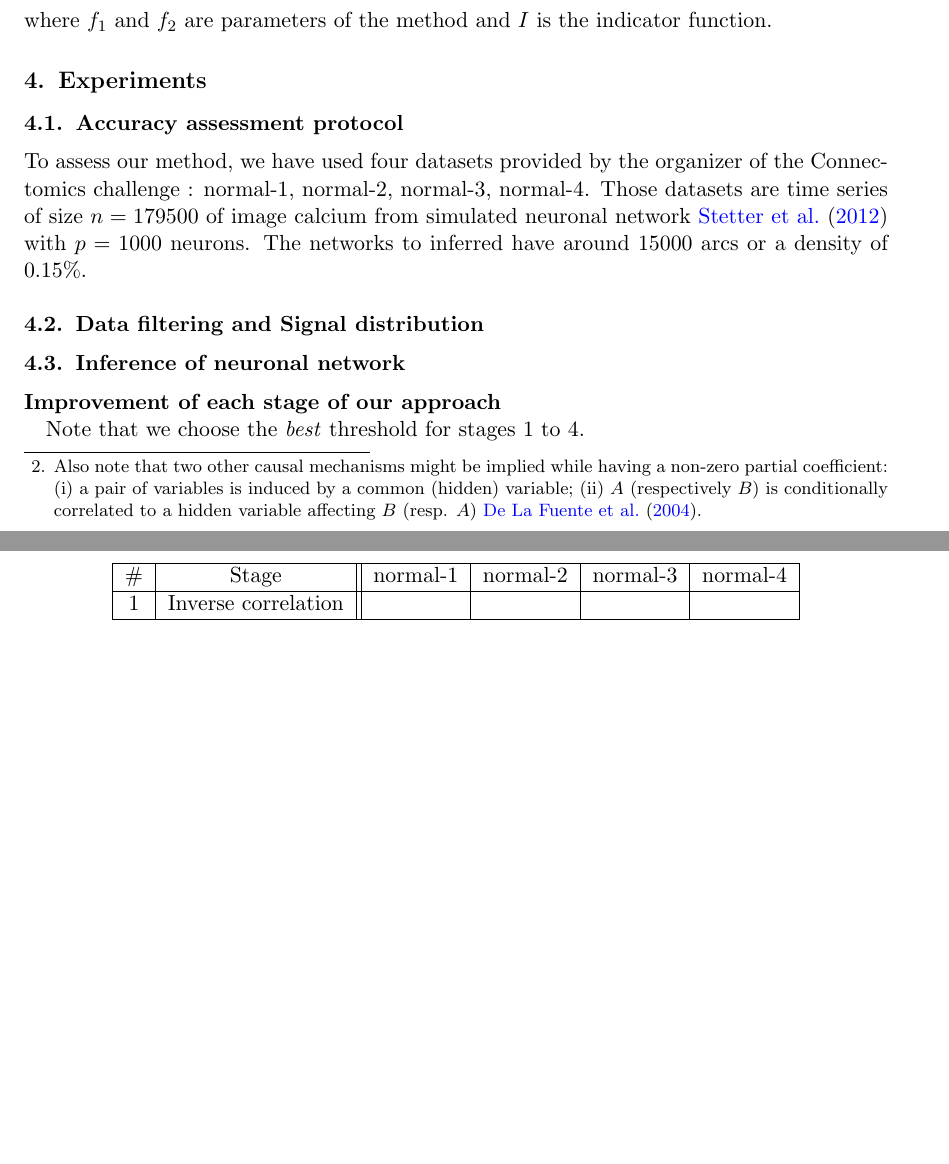
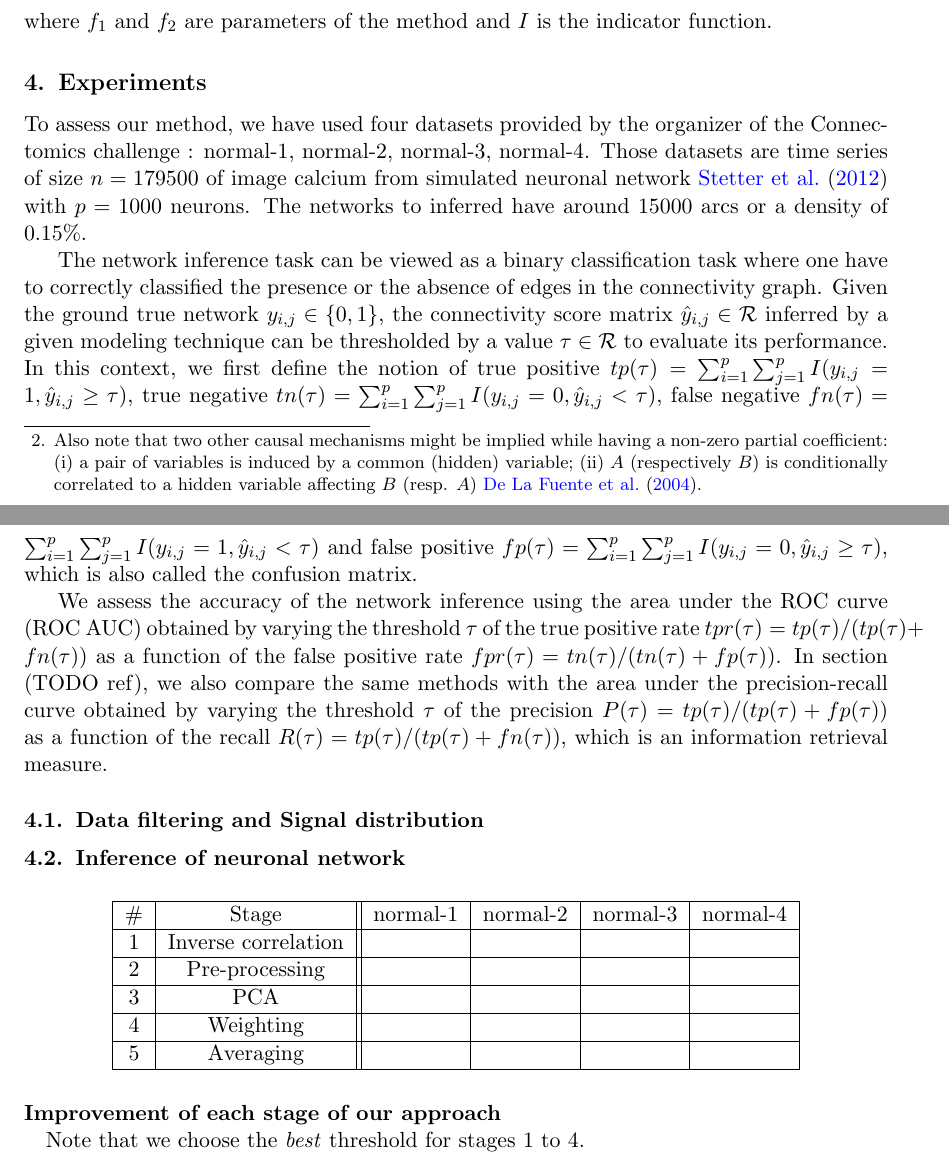
Before and after one commit to asutera/paper-connectomics, a LaTeX thesis (article.tex): two parts of pages 4 and 5 of 5 before the commit and two parts of pages 4 and 5 of 6 after it, joined at a grey line, cut so that both start at the same text, the shorter picture padded with empty space. Compiled offline with pdfLaTeX.

Commit message:
describe metrics

```diff
--- a/article.tex
+++ b/article.tex
@@ -312,7 +312,6 @@ indicator function. % TODO say that we use only the 3 first filters for this
 % performance.
 
 \section{Experiments}
-\subsection{Accuracy assessment protocol}
 % Datasets
 To assess our method, we have used four datasets provided by the organizer
 of the Connectomics challenge : normal-1, normal-2, normal-3, normal-4. Those
@@ -320,11 +319,30 @@ datasets are time series of size $n=179500$ of image calcium from simulated
 neuronal network \cite{stetter2012model} with $p=1000$ neurons. The networks
 to inferred have around 15000 arcs or a density of $0.15\%$.
 
+% Metrics : ROC AUC an AUPRC
+The network inference task can be viewed as a binary classification task
+where one have to correctly classified the presence or the absence of edges
+in the connectivity graph. Given the ground true network
+$y_{i,j} \in \left\{0, 1\right\}$, the connectivity score matrix
+$\hat{y}_{i,j} \in \mathcal{R}$ inferred by a given modeling technique
+can be thresholded by a value $\tau \in \mathcal{R}$ to evaluate its performance. In this
+context, we first define the notion of
+true positive $tp(\tau) = \sum_{i=1}^p \sum_{j=1}^p I(y_{i,j} = 1, \hat{y}_{i,j} \geq \tau)$,
+true negative $tn(\tau) = \sum_{i=1}^p \sum_{j=1}^p I(y_{i,j} = 0, \hat{y}_{i,j} < \tau)$,
+false negative $fn(\tau) = \sum_{i=1}^p \sum_{j=1}^p I(y_{i,j} = 1, \hat{y}_{i,j} < \tau)$ and
+false positive $fp(\tau) = \sum_{i=1}^p \sum_{j=1}^p I(y_{i,j} = 0, \hat{y}_{i,j} \geq \tau)$,
+which is also called the confusion matrix.
 
-
-% Metrics : ROC AUC an AUPRC
-% We assess the accuracy of the neuronal network
-
+We assess the accuracy of the network inference using the area under
+the ROC curve (ROC AUC) obtained by varying the threshold
+$\tau$ of the true positive rate $tpr(\tau) = tp(\tau) / (tp(\tau) + fn(\tau))$
+as a function of the false positive rate
+$fpr(\tau) = tn(\tau) / (tn(\tau) + fp(\tau))$. In section (TODO ref),
+we also compare the same methods with the area under the precision-recall
+curve obtained by varying the threshold
+$\tau$ of the precision $P(\tau) = tp(\tau) / (tp(\tau) + fp(\tau))$
+as a function of the recall $R(\tau) = tp(\tau) / (tp(\tau) + fn(\tau))$,
+which is an information retrieval measure.
 
 
 \subsection{Data filtering and Signal distribution}
```
Also changed, not shown: article.tex (2 more changed lines).
